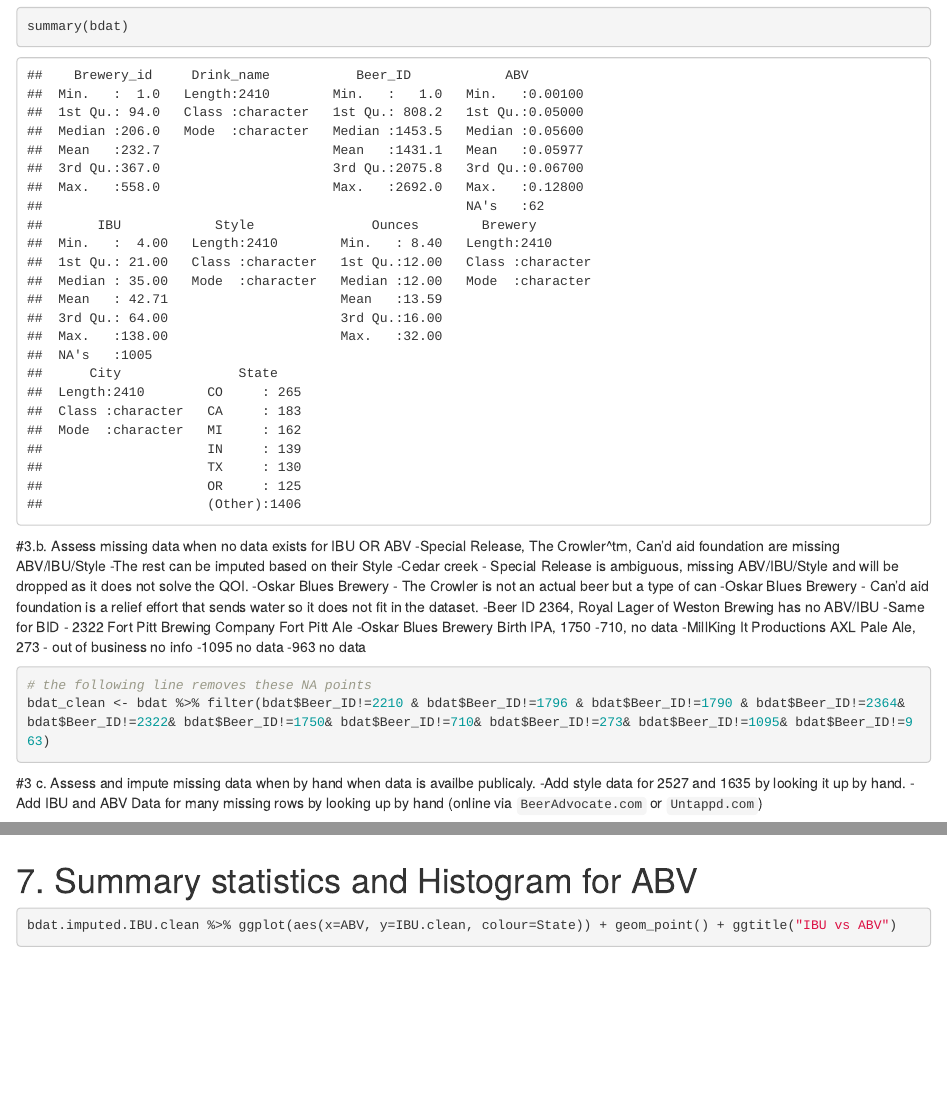
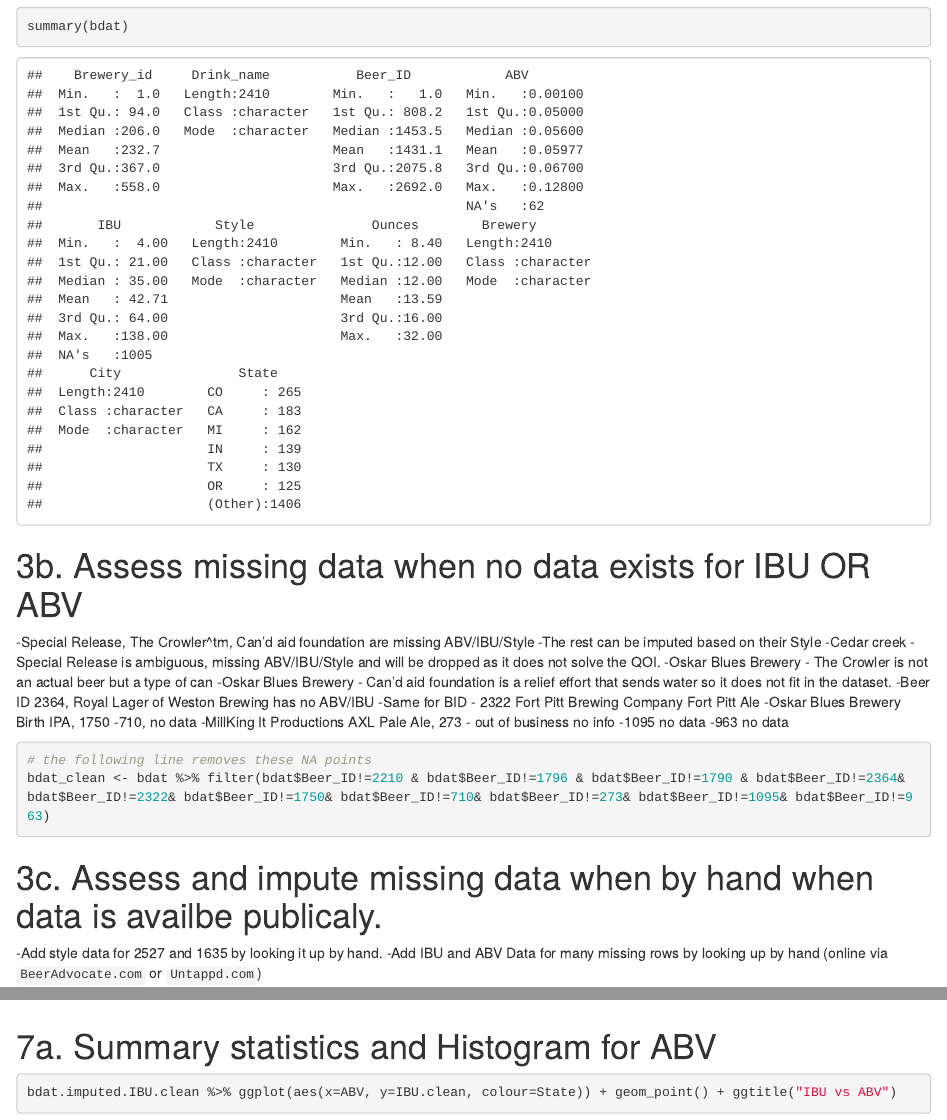
Before and after one commit to RiccoFerraro/dds_case_study_1, an R Markdown document (brews_EDA.Rmd): the page in a window 1100 px wide, from 3190 px down, and a second part further down, joined at a grey line. Rendered offline with R 4.5, knitr and Pandoc, with nearby package versions; some code elsewhere in the file could not run offline.

Commit message:
header markdown fixes

````diff
--- a/brews_EDA.Rmd
+++ b/brews_EDA.Rmd
@@ -95,7 +95,7 @@ summary(bdat)
 
 
 
-#3.b. Assess missing data when no data exists for IBU OR ABV
+# 3b. Assess missing data when no data exists for IBU OR ABV
 -Special Release, The Crowler^tm, Can'd aid foundation are missing ABV/IBU/Style
 -The rest can be imputed based on their Style
 -Cedar creek - Special Release is ambiguous, missing ABV/IBU/Style and will be dropped as it does not solve the QOI.
@@ -117,7 +117,7 @@ bdat$Beer_ID!=2322& bdat$Beer_ID!=1750& bdat$Beer_ID!=710& bdat$Beer_ID!=273& bd
 
 
 
-#3 c. Assess and impute missing data when by hand when data is availbe publicaly.
+# 3c. Assess and impute missing data when by hand when data is availbe publicaly.
 -Add style data for 2527 and 1635 by looking it up by hand.
 -Add IBU and ABV Data for many missing rows by looking up by hand (online via `BeerAdvocate.com` or `Untappd.com`)
 ```{r}
@@ -203,7 +203,7 @@ bdat.imputed.IBU.clean %>% ggplot(aes(x=ABV, fill=State)) + geom_histogram(binwi
 bdat.imputed.IBU.clean %>% ggplot(aes(x=IBU.clean, fill=State)) + geom_histogram()
 ```
 
-# 7. Summary statistics and Histogram for ABV
+# 7a. Summary statistics and Histogram for ABV
 ```{r}
 bdat.imputed.IBU.clean %>% ggplot(aes(x=ABV, y=IBU.clean, colour=State)) + geom_point() + ggtitle("IBU vs ABV")
 bdat.imputed.IBU.clean %>% ggplot(aes(x=ABV, y=IBU.clean)) + geom_smooth() + ggtitle("IBU vs ABV")
````
Also changed, not shown: brews_EDA_files/figure-html/unnamed-chunk-10-1.png (added), brews_EDA_files/figure-html/unnamed-chunk-6-1.png (added), brews_EDA.Rmd (2 more changed lines), 2 other files.
